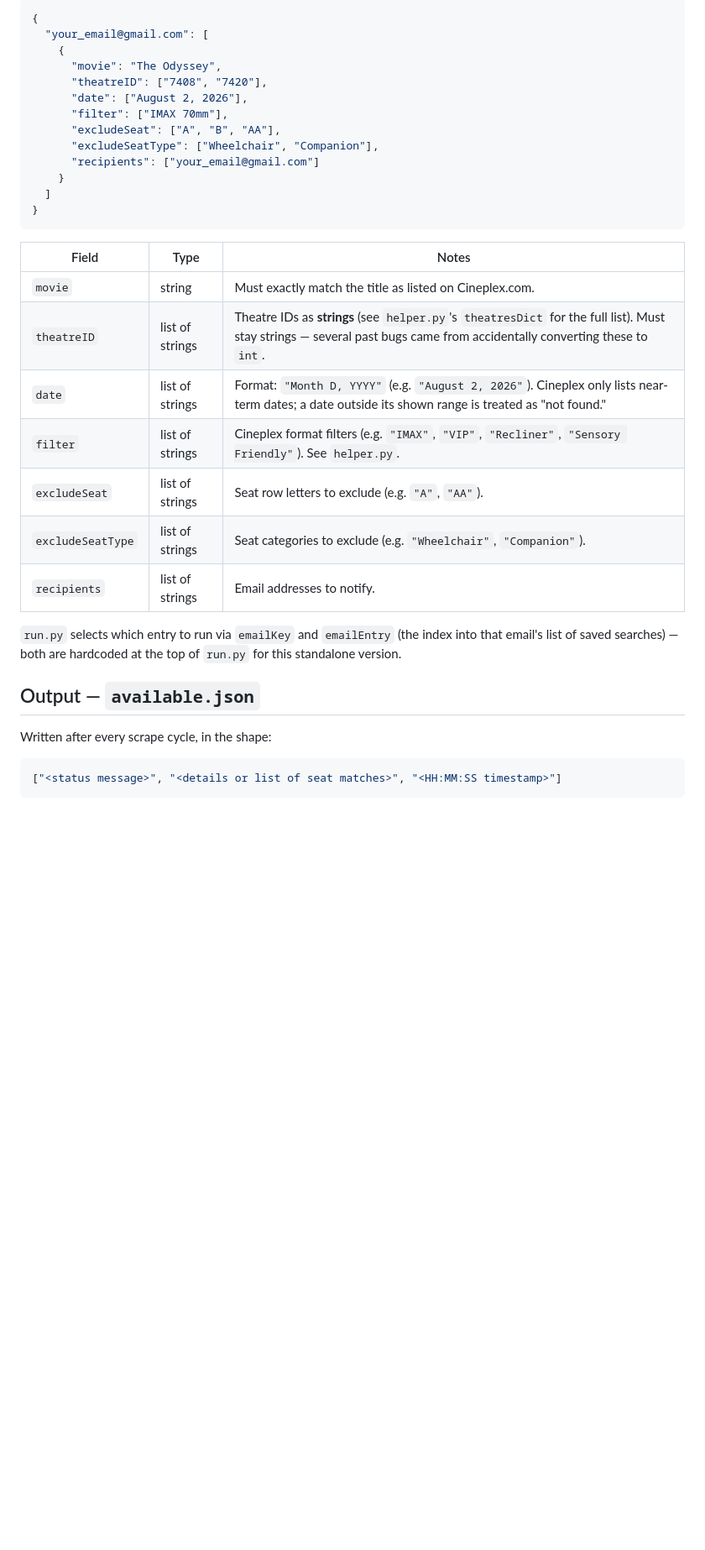
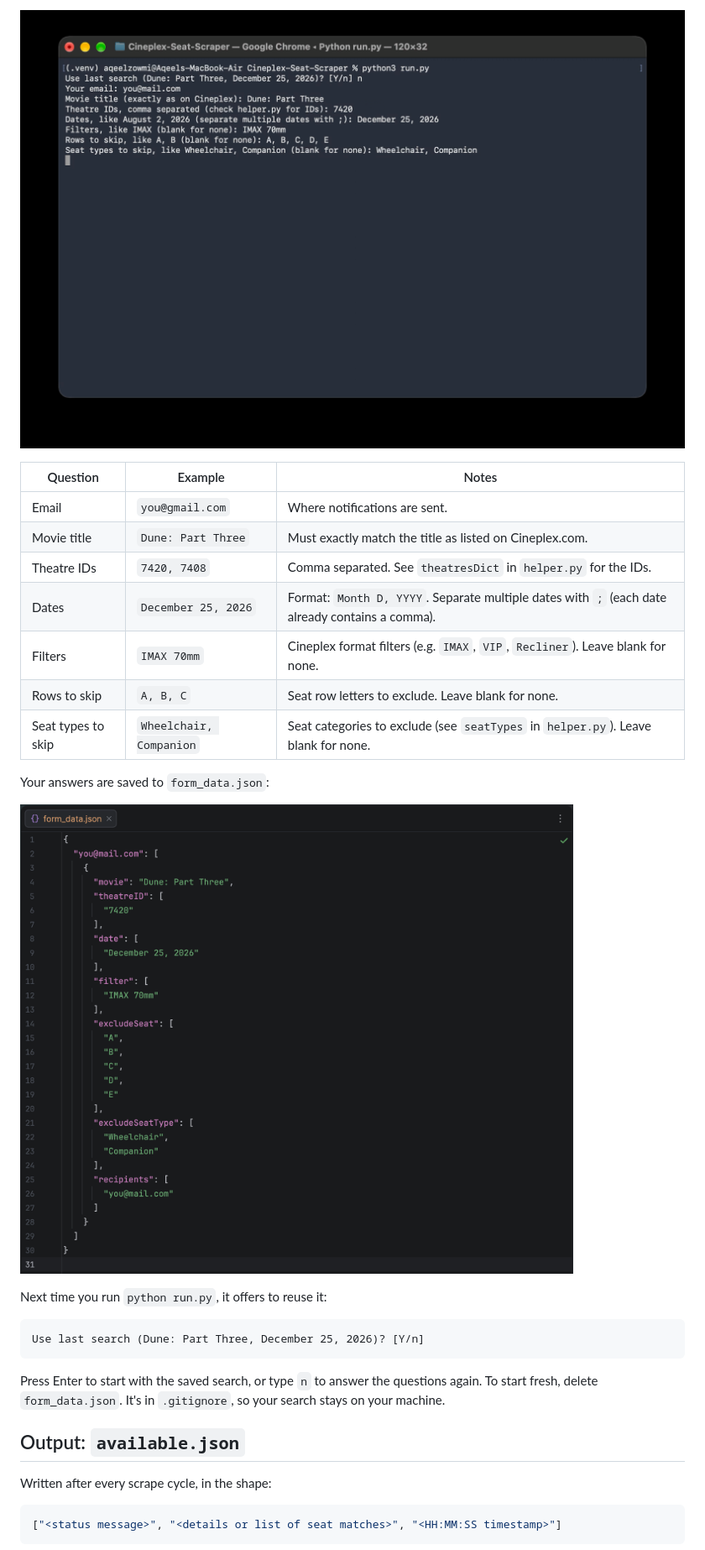
Before and after one commit to aqeelzow/Cineplex-Seat-Scraper, a Markdown page: README.md, the part around one of its changes. Shown at 84% size. Rendered like a GitHub page; pictures changed too: docs/images/form-data.png (added), docs/images/input.png (added); blank space fills up the shorter version.

````diff
--- a/README.md
+++ b/README.md
@@ -47,35 +52,31 @@ searches:
 
-```json
-{
-  "your_email@gmail.com": [
-    {
-      "movie": "The Odyssey",
-      "theatreID": ["7408", "7420"],
-      "date": ["August 2, 2026"],
-      "filter": ["IMAX 70mm"],
-      "excludeSeat": ["A", "B", "AA"],
-      "excludeSeatType": ["Wheelchair", "Companion"],
-      "recipients": ["your_email@gmail.com"]
-    }
-  ]
-}
+![Answering the setup questions in the terminal](docs/images/input.png)
+
+| Question          | Example                     | Notes |
+|-------------------|-----------------------------|-------|
+| Email             | `you@gmail.com`             | Where notifications are sent. |
+| Movie title       | `Dune: Part Three`          | Must exactly match the title as listed on Cineplex.com. |
+| Theatre IDs       | `7420, 7408`                | Comma separated. See `theatresDict` in `helper.py` for the IDs. |
+| Dates             | `December 25, 2026`         | Format: `Month D, YYYY`. Separate multiple dates with `;` (each date already contains a comma). |
+| Filters           | `IMAX 70mm`                 | Cineplex format filters (e.g. `IMAX`, `VIP`, `Recliner`). Leave blank for none. |
+| Rows to skip      | `A, B, C`                   | Seat row letters to exclude. Leave blank for none. |
+| Seat types to skip| `Wheelchair, Companion`     | Seat categories to exclude (see `seatTypes` in `helper.py`). Leave blank for none. |
+
+Your answers are saved to `form_data.json`:
+
+![The saved search in form_data.json](docs/images/form-data.png)
+
+Next time you run `python run.py`, it offers to reuse it:
+
+```
+Use last search (Dune: Part Three, December 25, 2026)? [Y/n]
 ```
 
-| Field             | Type            | Notes |
-|-------------------|-----------------|-------|
-| `movie`           | string          | Must exactly match the title as listed on Cineplex.com. |
-| `theatreID`       | list of strings | Theatre IDs as **strings** (see `helper.py`'s `theatresDict` for the full list). Must stay strings — several past bugs came from accidentally converting these to `int`. |
-| `date`            | list of strings | Format: `"Month D, YYYY"` (e.g. `"August 2, 2026"`). Cineplex only lists near-term dates; a date outside its shown range is treated as "not found." |
-| `filter`          | list of strings | Cineplex format filters (e.g. `"IMAX"`, `"VIP"`, `"Recliner"`, `"Sensory Friendly"`). See `helper.py`. |
-| `excludeSeat`     | list of strings | Seat row letters to exclude (e.g. `"A"`, `"AA"`). |
-| `excludeSeatType` | list of strings | Seat categories to exclude (e.g. `"Wheelchair"`, `"Companion"`). |
-| `recipients`      | list of strings | Email addresses to notify. |
+Press Enter to start with the saved search, or type `n` to answer the
+questions again. To start fresh, delete `form_data.json`. It's in
+`.gitignore`, so your search stays on your machine.
 
-`run.py` selects which entry to run via `emailKey` and `emailEntry` (the
-index into that email's list of saved searches) — both are hardcoded at the
-top of `run.py` for this standalone version.
-
-## Output — `available.json`
+## Output: `available.json`
 
 Written after every scrape cycle, in the shape:
 ```json
````
Also changed, not shown: other parts of README.md (+36 -23 lines), docs/images/output.png (added), 4 other files.
